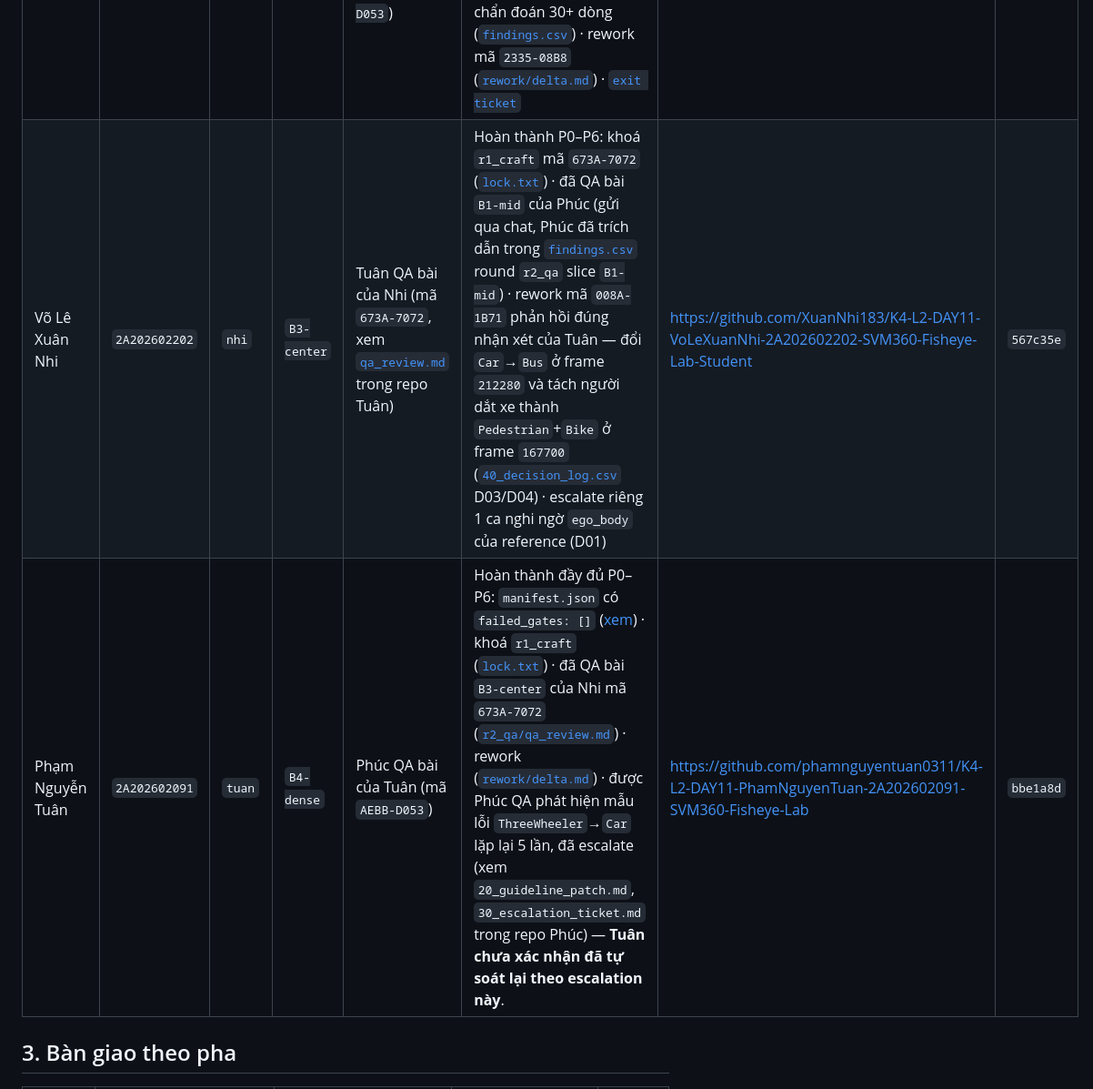
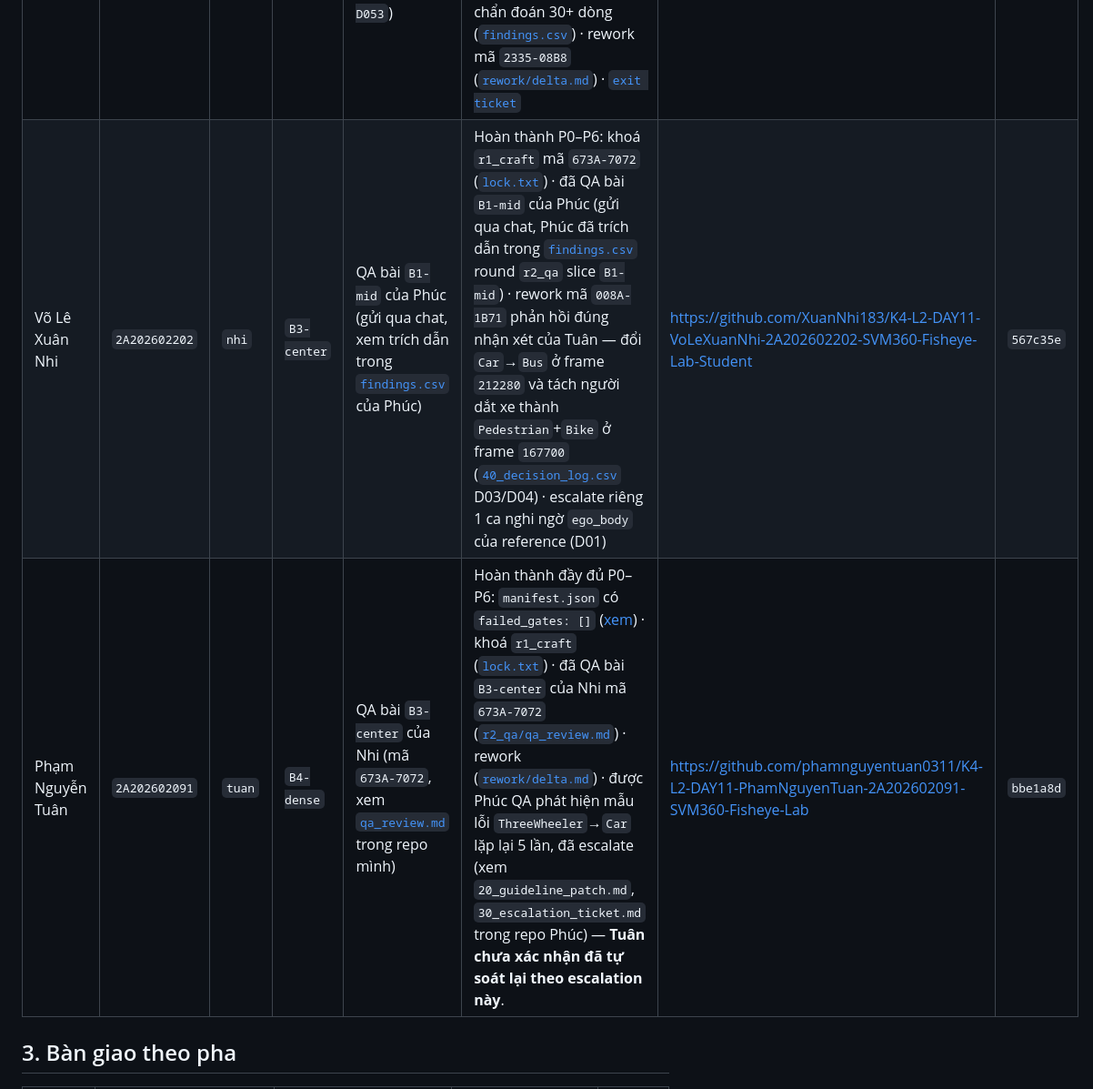
Before and after one commit to phuclhAi/K4-DAY11-Ranadal, a Markdown page: TEAMMATES.md, the part around the change. Shown at 91% size. Rendered like a GitHub page.

Commit message:
Fix inverted "QA who" column: show what each person did, not received
The "QA bai cua ai" / QA review columns were inconsistent: Phuc's row
showed his own QA action (QA bai Tuan), but Nhi's and Tuan's rows
showed who reviewed them instead of who they reviewed. Flip both to
match the same convention across all three rows.

Co-Authored-By: Claude Sonnet 5 <noreply@anthropic.com>

```diff
--- a/TEAMMATES.md
+++ b/TEAMMATES.md
@@ -20,8 +20,8 @@ không chia cố định một người chỉ vẽ/một người chỉ QA. Bả
 | Họ và tên | MSSV | Tên dùng trong `mode` | Slice được giao | QA bài của ai | Phần việc và bằng chứng | Link repo cá nhân | Commit nộp |
 |---|---|---|---|---|---|---|---|
 | Lý Hồng Phúc | `2A202602221` | `phuc` | `B1-mid` | QA bài `B4-dense` của Tuân (mã khoá `AEBB-D053`) | Gán nhãn + self-QC 9 mục ([`r1_craft/selfqc.md`](https://github.com/phuclhAi/K4-L2-DAY11-LyHongPhuc-2A202602221-SVM-360-View/blob/main/submission/r1_craft/selfqc.md)) · khoá bản đầu mã `4B7F-EB27` ([`r1_craft/lock.txt`](https://github.com/phuclhAi/K4-L2-DAY11-LyHongPhuc-2A202602221-SVM-360-View/blob/main/submission/r1_craft/lock.txt)) · QA bài Tuân ([`r2_qa/qa_review.md`](https://github.com/phuclhAi/K4-L2-DAY11-LyHongPhuc-2A202602221-SVM-360-View/blob/main/submission/r2_qa/qa_review.md)) · chẩn đoán 30+ dòng ([`findings.csv`](https://github.com/phuclhAi/K4-L2-DAY11-LyHongPhuc-2A202602221-SVM-360-View/blob/main/submission/findings.csv)) · rework mã `2335-08B8` ([`rework/delta.md`](https://github.com/phuclhAi/K4-L2-DAY11-LyHongPhuc-2A202602221-SVM-360-View/blob/main/submission/rework/delta.md)) · [`exit ticket`](https://github.com/phuclhAi/K4-L2-DAY11-LyHongPhuc-2A202602221-SVM-360-View/blob/main/submission/50_exit_ticket.md) | https://github.com/phuclhAi/K4-L2-DAY11-LyHongPhuc-2A202602221-SVM-360-View | `8a9fadc` |
-| Võ Lê Xuân Nhi | `2A202602202` | `nhi` | `B3-center` | Tuân QA bài của Nhi (mã `673A-7072`, xem [`qa_review.md`](https://github.com/phamnguyentuan0311/K4-L2-DAY11-PhamNguyenTuan-2A202602091-SVM360-Fisheye-Lab/blob/main/submission/r2_qa/qa_review.md) trong repo Tuân) | Hoàn thành P0–P6: khoá `r1_craft` mã `673A-7072` ([`lock.txt`](https://github.com/XuanNhi183/K4-L2-DAY11-VoLeXuanNhi-2A202602202-SVM360-Fisheye-Lab-Student/blob/main/submission/r1_craft/lock.txt)) · đã QA bài `B1-mid` của Phúc (gửi qua chat, Phúc đã trích dẫn trong [`findings.csv`](https://github.com/phuclhAi/K4-L2-DAY11-LyHongPhuc-2A202602221-SVM-360-View/blob/main/submission/findings.csv) round `r2_qa` slice `B1-mid`) · rework mã `008A-1B71` phản hồi đúng nhận xét của Tuân — đổi `Car`→`Bus` ở frame `212280` và tách người dắt xe thành `Pedestrian`+`Bike` ở frame `167700` ([`40_decision_log.csv`](https://github.com/XuanNhi183/K4-L2-DAY11-VoLeXuanNhi-2A202602202-SVM360-Fisheye-Lab-Student/blob/main/submission/40_decision_log.csv) D03/D04) · escalate riêng 1 ca nghi ngờ `ego_body` của reference (D01) | https://github.com/XuanNhi183/K4-L2-DAY11-VoLeXuanNhi-2A202602202-SVM360-Fisheye-Lab-Student | `567c35e` |
-| Phạm Nguyễn Tuân | `2A202602091` | `tuan` | `B4-dense` | Phúc QA bài của Tuân (mã `AEBB-D053`) | Hoàn thành đầy đủ P0–P6: `manifest.json` có `failed_gates: []` ([xem](https://github.com/phamnguyentuan0311/K4-L2-DAY11-PhamNguyenTuan-2A202602091-SVM360-Fisheye-Lab/blob/main/submission/manifest.json)) · khoá `r1_craft` ([`lock.txt`](https://github.com/phamnguyentuan0311/K4-L2-DAY11-PhamNguyenTuan-2A202602091-SVM360-Fisheye-Lab/blob/main/submission/r1_craft/lock.txt)) · đã QA bài `B3-center` của Nhi mã `673A-7072` ([`r2_qa/qa_review.md`](https://github.com/phamnguyentuan0311/K4-L2-DAY11-PhamNguyenTuan-2A202602091-SVM360-Fisheye-Lab/blob/main/submission/r2_qa/qa_review.md)) · rework ([`rework/delta.md`](https://github.com/phamnguyentuan0311/K4-L2-DAY11-PhamNguyenTuan-2A202602091-SVM360-Fisheye-Lab/blob/main/submission/rework/delta.md)) · được Phúc QA phát hiện mẫu lỗi `ThreeWheeler`→`Car` lặp lại 5 lần, đã escalate (xem `20_guideline_patch.md`, `30_escalation_ticket.md` trong repo Phúc) — **Tuân chưa xác nhận đã tự soát lại theo escalation này**. | https://github.com/phamnguyentuan0311/K4-L2-DAY11-PhamNguyenTuan-2A202602091-SVM360-Fisheye-Lab | `bbe1a8d` |
+| Võ Lê Xuân Nhi | `2A202602202` | `nhi` | `B3-center` | QA bài `B1-mid` của Phúc (gửi qua chat, xem trích dẫn trong [`findings.csv`](https://github.com/phuclhAi/K4-L2-DAY11-LyHongPhuc-2A202602221-SVM-360-View/blob/main/submission/findings.csv) của Phúc) | Hoàn thành P0–P6: khoá `r1_craft` mã `673A-7072` ([`lock.txt`](https://github.com/XuanNhi183/K4-L2-DAY11-VoLeXuanNhi-2A202602202-SVM360-Fisheye-Lab-Student/blob/main/submission/r1_craft/lock.txt)) · đã QA bài `B1-mid` của Phúc (gửi qua chat, Phúc đã trích dẫn trong [`findings.csv`](https://github.com/phuclhAi/K4-L2-DAY11-LyHongPhuc-2A202602221-SVM-360-View/blob/main/submission/findings.csv) round `r2_qa` slice `B1-mid`) · rework mã `008A-1B71` phản hồi đúng nhận xét của Tuân — đổi `Car`→`Bus` ở frame `212280` và tách người dắt xe thành `Pedestrian`+`Bike` ở frame `167700` ([`40_decision_log.csv`](https://github.com/XuanNhi183/K4-L2-DAY11-VoLeXuanNhi-2A202602202-SVM360-Fisheye-Lab-Student/blob/main/submission/40_decision_log.csv) D03/D04) · escalate riêng 1 ca nghi ngờ `ego_body` của reference (D01) | https://github.com/XuanNhi183/K4-L2-DAY11-VoLeXuanNhi-2A202602202-SVM360-Fisheye-Lab-Student | `567c35e` |
+| Phạm Nguyễn Tuân | `2A202602091` | `tuan` | `B4-dense` | QA bài `B3-center` của Nhi (mã `673A-7072`, xem [`qa_review.md`](https://github.com/phamnguyentuan0311/K4-L2-DAY11-PhamNguyenTuan-2A202602091-SVM360-Fisheye-Lab/blob/main/submission/r2_qa/qa_review.md) trong repo mình) | Hoàn thành đầy đủ P0–P6: `manifest.json` có `failed_gates: []` ([xem](https://github.com/phamnguyentuan0311/K4-L2-DAY11-PhamNguyenTuan-2A202602091-SVM360-Fisheye-Lab/blob/main/submission/manifest.json)) · khoá `r1_craft` ([`lock.txt`](https://github.com/phamnguyentuan0311/K4-L2-DAY11-PhamNguyenTuan-2A202602091-SVM360-Fisheye-Lab/blob/main/submission/r1_craft/lock.txt)) · đã QA bài `B3-center` của Nhi mã `673A-7072` ([`r2_qa/qa_review.md`](https://github.com/phamnguyentuan0311/K4-L2-DAY11-PhamNguyenTuan-2A202602091-SVM360-Fisheye-Lab/blob/main/submission/r2_qa/qa_review.md)) · rework ([`rework/delta.md`](https://github.com/phamnguyentuan0311/K4-L2-DAY11-PhamNguyenTuan-2A202602091-SVM360-Fisheye-Lab/blob/main/submission/rework/delta.md)) · được Phúc QA phát hiện mẫu lỗi `ThreeWheeler`→`Car` lặp lại 5 lần, đã escalate (xem `20_guideline_patch.md`, `30_escalation_ticket.md` trong repo Phúc) — **Tuân chưa xác nhận đã tự soát lại theo escalation này**. | https://github.com/phamnguyentuan0311/K4-L2-DAY11-PhamNguyenTuan-2A202602091-SVM360-Fisheye-Lab | `bbe1a8d` |
 
 ## 3. Bàn giao theo pha
 
```
Also changed, not shown: README.md (+1 -1 lines).
